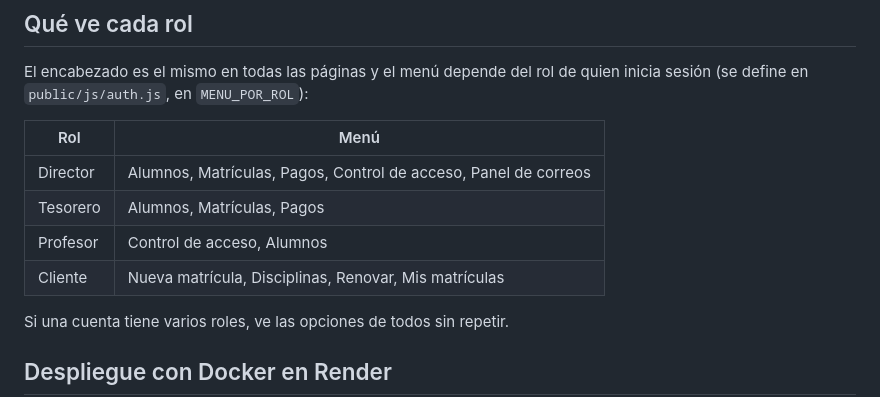
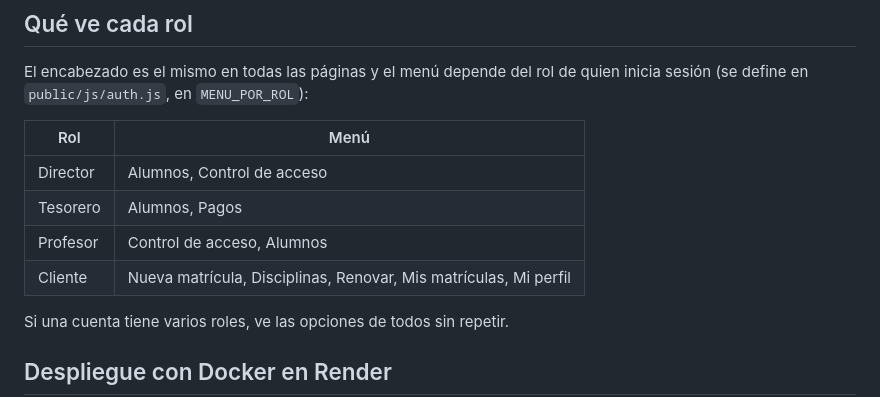
Before and after one commit to SandraPanez/Forca-Fitness, a Markdown page: README.md, the part around the change. Drawn GitHub-style.

Commit message:
Readme actualizado

```diff
--- a/README.md
+++ b/README.md
@@ -64,10 +64,10 @@ quien inicia sesión (se define en `public/js/auth.js`, en `MENU_POR_ROL`):
 
 | Rol | Menú |
 |---|---|
-| Director | Alumnos, Matrículas, Pagos, Control de acceso, Panel de correos |
-| Tesorero | Alumnos, Matrículas, Pagos |
+| Director | Alumnos, Control de acceso |
+| Tesorero | Alumnos, Pagos |
 | Profesor | Control de acceso, Alumnos |
-| Cliente | Nueva matrícula, Disciplinas, Renovar, Mis matrículas |
+| Cliente | Nueva matrícula, Disciplinas, Renovar, Mis matrículas, Mi perfil |
 
 Si una cuenta tiene varios roles, ve las opciones de todos sin repetir.
 
```
